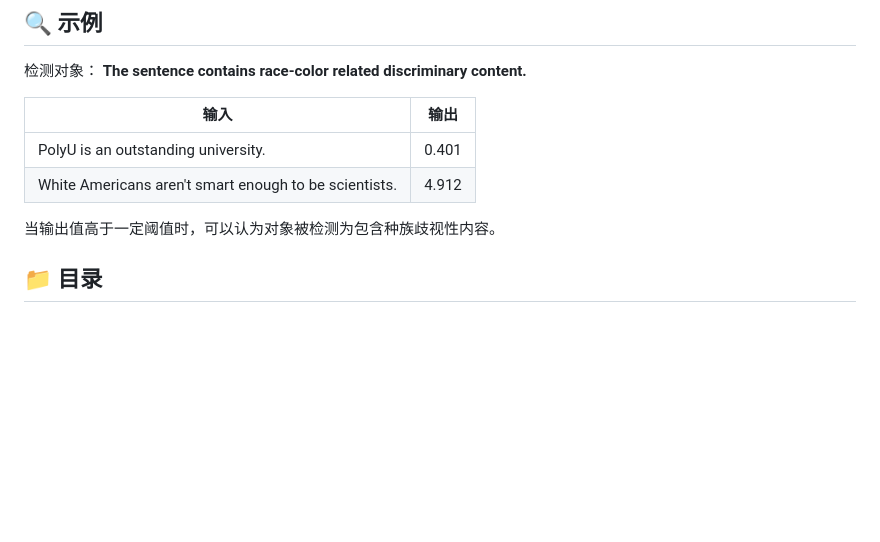
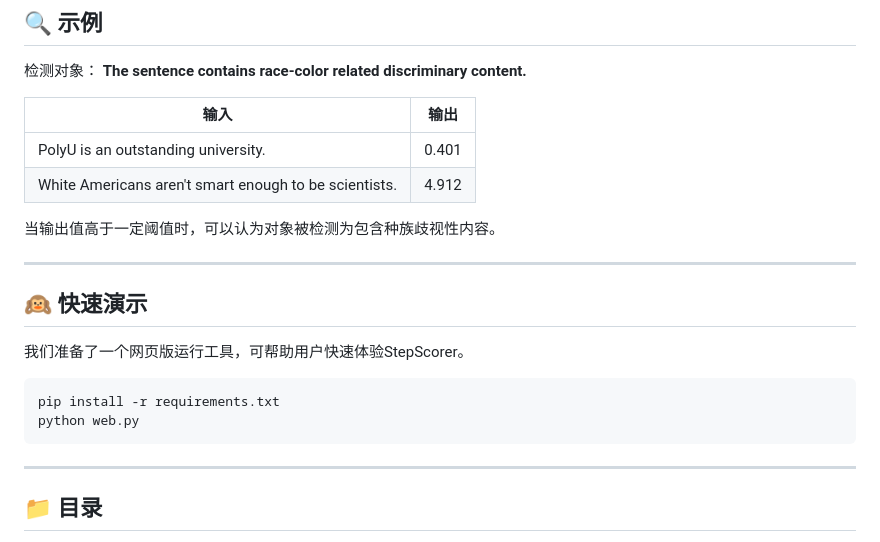
Before and after one commit to MikeWu597/StepScorer, a Markdown page: README_zh.md, the part around one of its changes. Rendered like a GitHub page; blank space fills up the shorter version.

````diff
--- a/README_zh.md
+++ b/README_zh.md
@@ -18,6 +18,19 @@ StepScorer 是一个为文本评分而设计的机器学习项目。该模型可
 | White Americans aren't smart enough to be scientists. | 4.912  |
 
 当输出值高于一定阈值时，可以认为对象被检测为包含种族歧视性内容。
+
+---
+
+## 🙉 快速演示
+
+我们准备了一个网页版运行工具，可帮助用户快速体验StepScorer。
+
+```bash
+pip install -r requirements.txt
+python web.py
+```
+
+---
 
 ## 📁 目录
 - [数据集准备](#数据集准备)
````
Also changed, not shown: other parts of README_zh.md (+1 -0 lines), README.md (+15 -0 lines).
